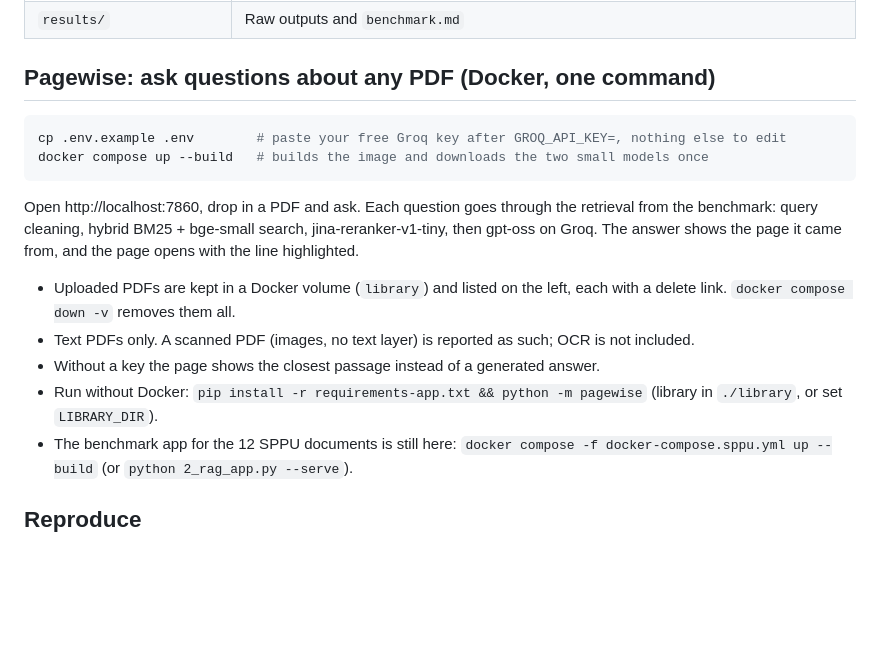
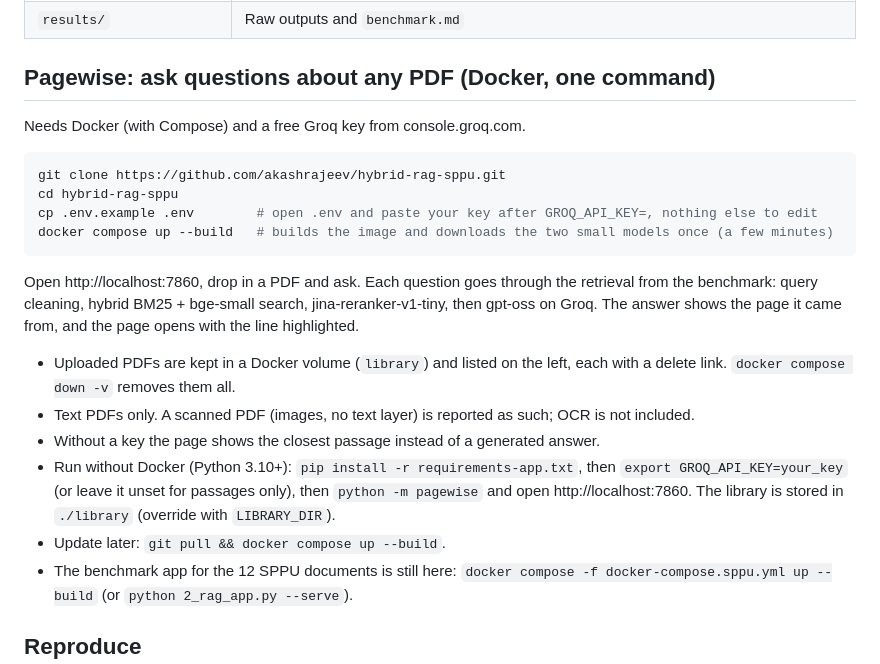
Before and after one commit to akashrajeev/hybrid-rag-sppu, a Markdown page: README.md, the part around the change. Drawn GitHub-style; blank space fills up the shorter version.

Commit message:
README: exact fresh-clone steps

````diff
--- a/README.md
+++ b/README.md
@@ -19,16 +19,20 @@ Licence: MIT for the code (see LICENSE). The SPPU documents themselves are not c
 | `results/` | Raw outputs and `benchmark.md` |
 
 ## Pagewise: ask questions about any PDF (Docker, one command)
+Needs Docker (with Compose) and a free Groq key from console.groq.com.
 ```bash
-cp .env.example .env        # paste your free Groq key after GROQ_API_KEY=, nothing else to edit
-docker compose up --build   # builds the image and downloads the two small models once
+git clone https://github.com/akashrajeev/hybrid-rag-sppu.git
+cd hybrid-rag-sppu
+cp .env.example .env        # open .env and paste your key after GROQ_API_KEY=, nothing else to edit
+docker compose up --build   # builds the image and downloads the two small models once (a few minutes)
 ```
 Open http://localhost:7860, drop in a PDF and ask. Each question goes through the retrieval from the benchmark: query cleaning, hybrid BM25 + bge-small search, jina-reranker-v1-tiny, then gpt-oss on Groq. The answer shows the page it came from, and the page opens with the line highlighted.
 
 - Uploaded PDFs are kept in a Docker volume (`library`) and listed on the left, each with a delete link. `docker compose down -v` removes them all.
 - Text PDFs only. A scanned PDF (images, no text layer) is reported as such; OCR is not included.
 - Without a key the page shows the closest passage instead of a generated answer.
-- Run without Docker: `pip install -r requirements-app.txt && python -m pagewise` (library in `./library`, or set `LIBRARY_DIR`).
+- Run without Docker (Python 3.10+): `pip install -r requirements-app.txt`, then `export GROQ_API_KEY=your_key` (or leave it unset for passages only), then `python -m pagewise` and open http://localhost:7860. The library is stored in `./library` (override with `LIBRARY_DIR`).
+- Update later: `git pull && docker compose up --build`.
 - The benchmark app for the 12 SPPU documents is still here: `docker compose -f docker-compose.sppu.yml up --build` (or `python 2_rag_app.py --serve`).
 
 ## Reproduce
````
